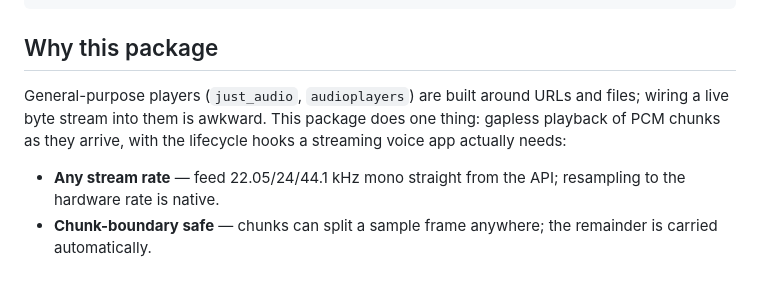
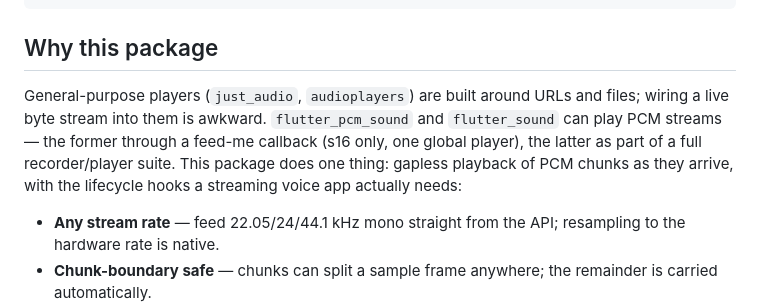
Before and after one commit to adrianczuczka/audio_stream_player, a Markdown page: README.md, the part around the change. Rendered like a GitHub page; blank space fills up the shorter version.

Commit message:
Acknowledge PCM-streaming alternatives in README
Co-Authored-By: Claude Fable 5 <noreply@anthropic.com>
Claude-Session: https://claude.ai/code/session_01W2mH46XZhvsZvcRCJyCytE

```diff
--- a/README.md
+++ b/README.md
@@ -20,9 +20,12 @@ await player.endOfStream(); // completes when the last sample has played
 ## Why this package
 
 General-purpose players (`just_audio`, `audioplayers`) are built around URLs
-and files; wiring a live byte stream into them is awkward. This package does
-one thing: gapless playback of PCM chunks as they arrive, with the lifecycle
-hooks a streaming voice app actually needs:
+and files; wiring a live byte stream into them is awkward. `flutter_pcm_sound`
+and `flutter_sound` can play PCM streams — the former through a feed-me
+callback (s16 only, one global player), the latter as part of a full
+recorder/player suite. This package does one thing: gapless playback of PCM
+chunks as they arrive, with the lifecycle hooks a streaming voice app
+actually needs:
 
 - **Any stream rate** — feed 22.05/24/44.1 kHz mono straight from the API;
   resampling to the hardware rate is native.
```
